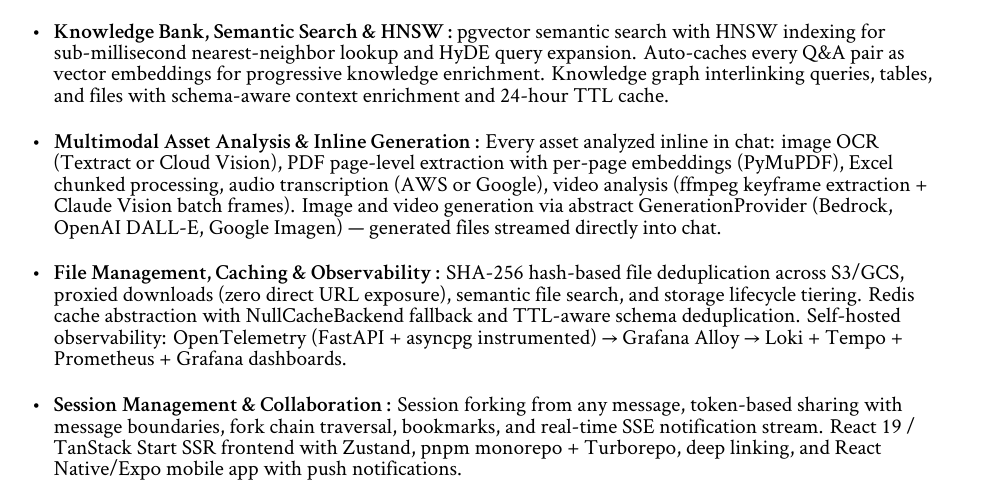
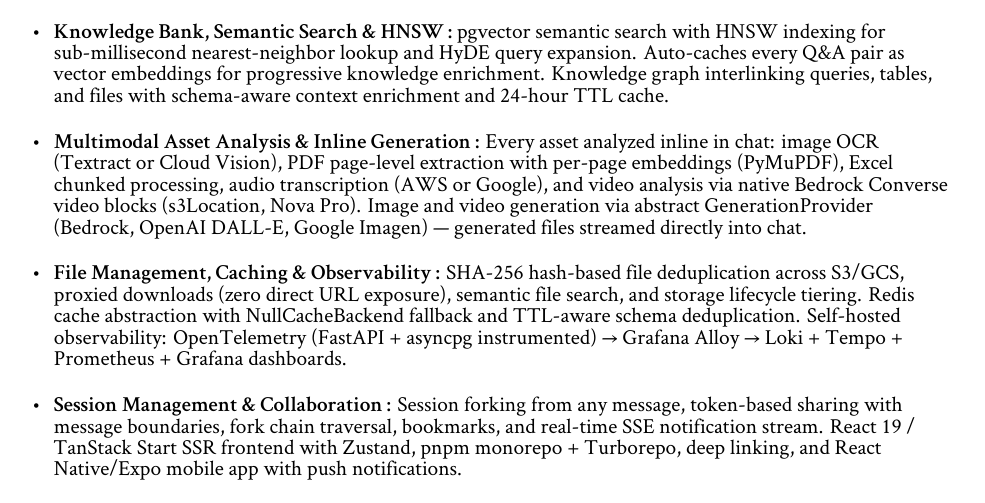
Before and after one commit to av1choudharyy/resume, a LaTeX CV (resume.tex): part of page 1 of 3, cut so that both start at the same text. Compiled offline with XeLaTeX.

Commit message:
fix: correct video analysis description in Aryra (native Bedrock video blocks, not ffmpeg)
Co-Authored-By: Claude Sonnet 4.6 <noreply@anthropic.com>

```diff
--- a/resume.tex
+++ b/resume.tex
@@ -40,7 +40,7 @@
 	{\begin{newitemize}
         \format{Custom ReAct Agent \& Provider Abstraction}{Custom agent loop with 33 tools and no LangChain/LangGraph dependency, with real-time SSE streaming of reasoning, tool calls, and inline Plotly charts. Unified provider abstraction — single env var switches entire cloud stack (AWS: S3+Textract+Bedrock+Transcribe; GCP: GCS+Vision+Vertex+Google Transcribe) with per-service overrides. LLM router supports Anthropic, AWS Bedrock, Google Vertex, OpenAI, and Ollama under a single interface.}
         \format{Knowledge Bank, Semantic Search \& HNSW}{pgvector semantic search with HNSW indexing for sub-millisecond nearest-neighbor lookup and HyDE query expansion. Auto-caches every Q\&A pair as vector embeddings for progressive knowledge enrichment. Knowledge graph interlinking queries, tables, and files with schema-aware context enrichment and 24-hour TTL cache.}
-        \format{Multimodal Asset Analysis \& Inline Generation}{Every asset analyzed inline in chat: image OCR (Textract or Cloud Vision), PDF page-level extraction with per-page embeddings (PyMuPDF), Excel chunked processing, audio transcription (AWS or Google), video analysis (ffmpeg keyframe extraction + Claude Vision batch frames). Image and video generation via abstract GenerationProvider (Bedrock, OpenAI DALL-E, Google Imagen) — generated files streamed directly into chat.}
+        \format{Multimodal Asset Analysis \& Inline Generation}{Every asset analyzed inline in chat: image OCR (Textract or Cloud Vision), PDF page-level extraction with per-page embeddings (PyMuPDF), Excel chunked processing, audio transcription (AWS or Google), and video analysis via native Bedrock Converse video blocks (s3Location, Nova Pro). Image and video generation via abstract GenerationProvider (Bedrock, OpenAI DALL-E, Google Imagen) — generated files streamed directly into chat.}
         \format{File Management, Caching \& Observability}{SHA-256 hash-based file deduplication across S3/GCS, proxied downloads (zero direct URL exposure), semantic file search, and storage lifecycle tiering. Redis cache abstraction with NullCacheBackend fallback and TTL-aware schema deduplication. Self-hosted observability: OpenTelemetry (FastAPI + asyncpg instrumented) → Grafana Alloy → Loki + Tempo + Prometheus + Grafana dashboards.}
         \format{Session Management \& Collaboration}{Session forking from any message, token-based sharing with message boundaries, fork chain traversal, bookmarks, and real-time SSE notification stream. React 19 / TanStack Start SSR frontend with Zustand, pnpm monorepo + Turborepo, deep linking, and React Native/Expo mobile app with push notifications.}
         \format{Enterprise Security — IAM-Style RBAC \& NL2SQL}{JWT auth with refresh rotation and bcrypt hashing. IAM-style RBAC with JSON policy documents, deny-wins evaluation, role hierarchy, and wildcard resource matching across 8 resource groups with 18 admin API endpoints. NL2SQL with automatic schema discovery, TTL-cached metadata, and 20+ SQL injection pattern blocks.}
```
